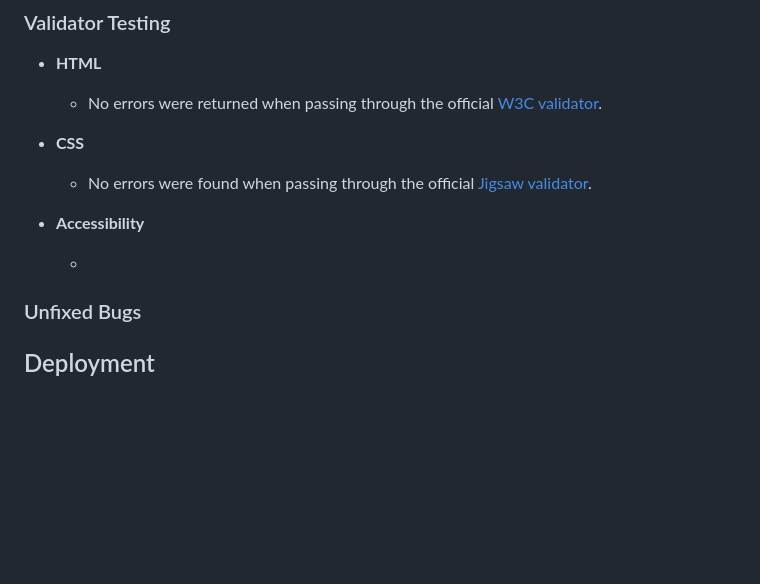
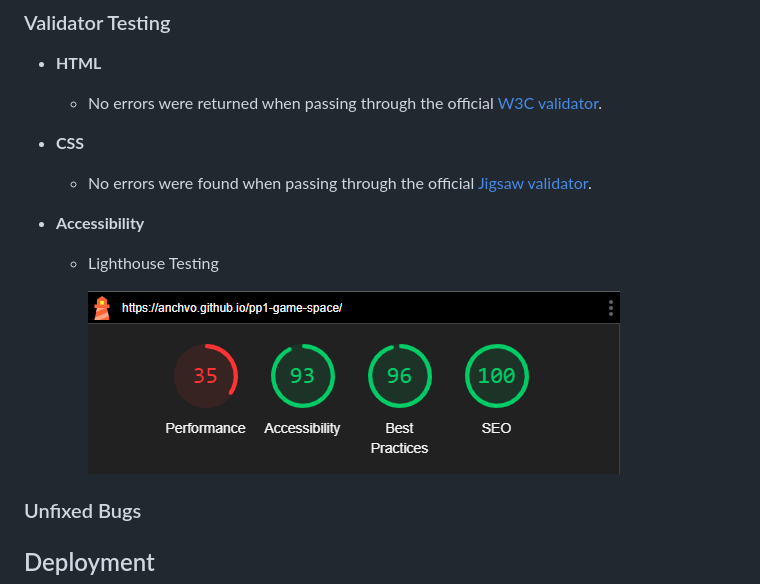
Before and after one commit to anchvo/pp1-game-space, a Markdown page: README.md, the part around the change. Rendered like a GitHub page; pictures changed too: screenshots/lighthouse-accessibility.png (added); blank space fills up the shorter version.

Commit message:
Add content to readme.md.

```diff
--- a/README.md
+++ b/README.md
@@ -176,7 +176,9 @@ Existing Members
 
  - __Accessibility__
 
-    -
+    - Lighthouse Testing
+
+      ![Lighthouse Accessibility Testing](screenshots/lighthouse-accessibility.png)
 
 ### Unfixed Bugs
 
```
